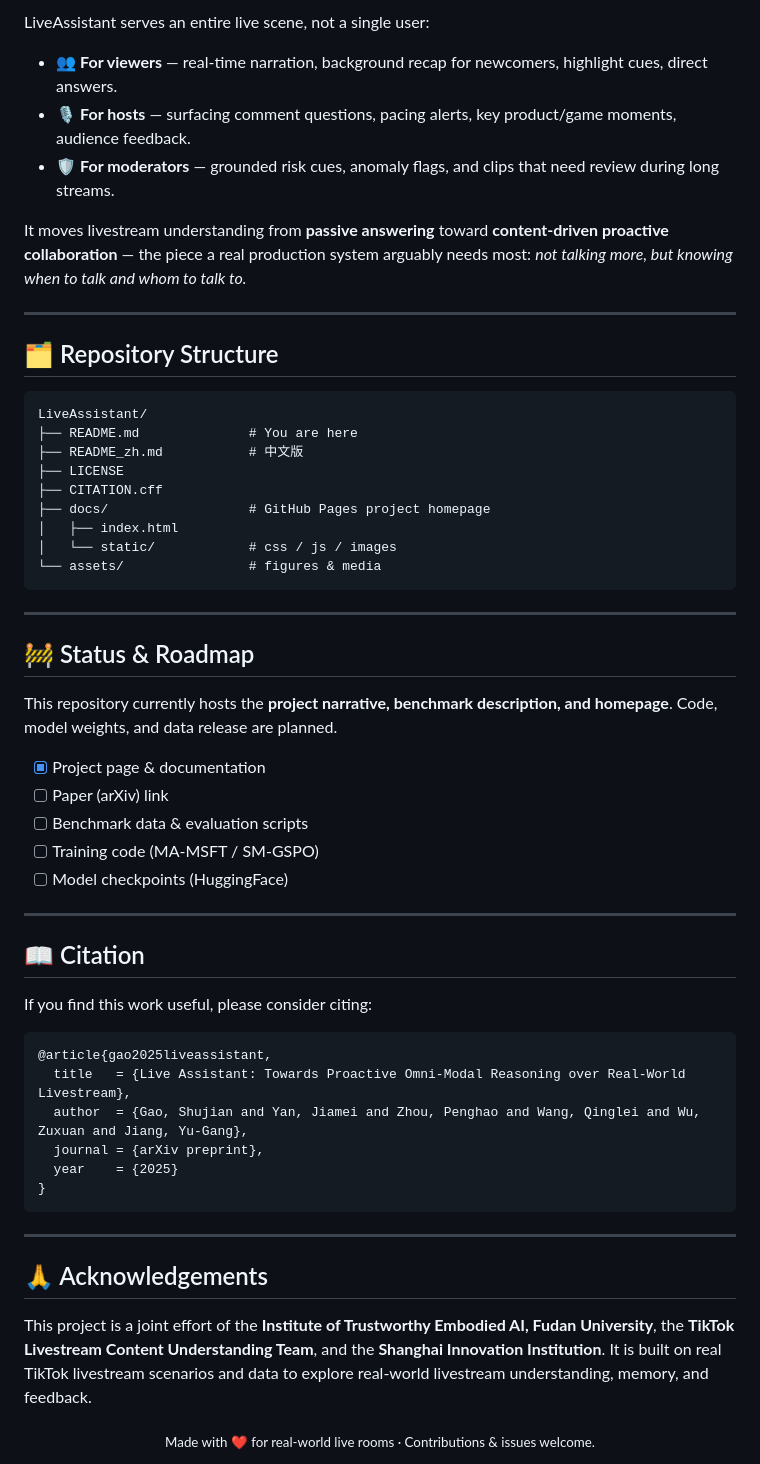
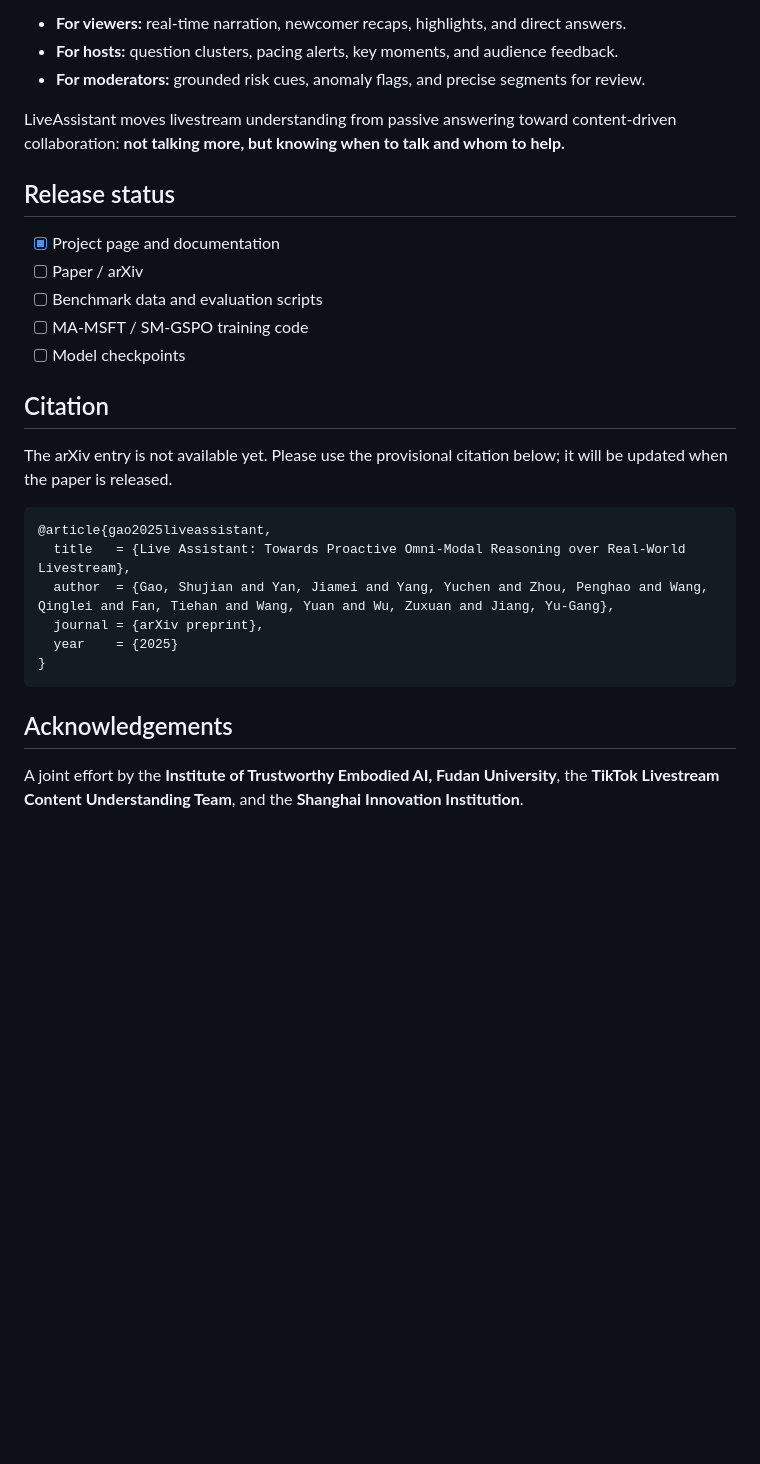
Before and after one commit to Daryl-GSJ/LiveAssistant, a Markdown page: README.md, the part around one of its changes. Drawn GitHub-style; blank space fills up the shorter version.

````diff
--- a/README.md
+++ b/README.md
@@ -173,61 +138,31 @@ A **three-party, human-verified** benchmark under strictly causal inputs (native
 
-LiveAssistant serves an entire live scene, not a single user:
+- **For viewers:** real-time narration, newcomer recaps, highlights, and direct answers.
+- **For hosts:** question clusters, pacing alerts, key moments, and audience feedback.
+- **For moderators:** grounded risk cues, anomaly flags, and precise segments for review.
 
-- 👥 **For viewers** — real-time narration, background recap for newcomers, highlight cues, direct answers.
-- 🎙️ **For hosts** — surfacing comment questions, pacing alerts, key product/game moments, audience feedback.
-- 🛡️ **For moderators** — grounded risk cues, anomaly flags, and clips that need review during long streams.
+LiveAssistant moves livestream understanding from passive answering toward content-driven collaboration: **not talking more, but knowing when to talk and whom to help.**
 
-It moves livestream understanding from **passive answering** toward **content-driven proactive collaboration** — the piece a real production system arguably needs most: *not talking more, but knowing when to talk and whom to talk to.*
+## Release status
 
----
+- [x] Project page and documentation
+- [ ] Paper / arXiv
+- [ ] Benchmark data and evaluation scripts
+- [ ] MA-MSFT / SM-GSPO training code
+- [ ] Model checkpoints
 
-## 🗂️ Repository Structure
+## Citation
 
-```text
-LiveAssistant/
-├── README.md              # You are here
-├── README_zh.md           # 中文版
-├── LICENSE
-├── CITATION.cff
-├── docs/                  # GitHub Pages project homepage
-│   ├── index.html
-│   └── static/            # css / js / images
-└── assets/                # figures & media
-```
-
----
-
-## 🚧 Status & Roadmap
-
-This repository currently hosts the **project narrative, benchmark description, and homepage**. Code, model weights, and data release are planned.
-
-- [x] Project page & documentation
-- [ ] Paper (arXiv) link
-- [ ] Benchmark data & evaluation scripts
-- [ ] Training code (MA-MSFT / SM-GSPO)
-- [ ] Model checkpoints (HuggingFace)
-
----
-
-## 📖 Citation
-
-If you find this work useful, please consider citing:
+The arXiv entry is not available yet. Please use the provisional citation below; it will be updated when the paper is released.
 
 ```bibtex
 @article{gao2025liveassistant,
   title   = {Live Assistant: Towards Proactive Omni-Modal Reasoning over Real-World Livestream},
-  author  = {Gao, Shujian and Yan, Jiamei and Zhou, Penghao and Wang, Qinglei and Wu, Zuxuan and Jiang, Yu-Gang},
+  author  = {Gao, Shujian and Yan, Jiamei and Yang, Yuchen and Zhou, Penghao and Wang, Qinglei and Fan, Tiehan and Wang, Yuan and Wu, Zuxuan and Jiang, Yu-Gang},
   journal = {arXiv preprint},
   year    = {2025}
 }
 ```
 
----
+## Acknowledgements
 
-## 🙏 Acknowledgements
-
-This project is a joint effort of the **Institute of Trustworthy Embodied AI, Fudan University**, the **TikTok Livestream Content Understanding Team**, and the **Shanghai Innovation Institution**. It is built on real TikTok livestream scenarios and data to explore real-world livestream understanding, memory, and feedback.
-
-<div align="center">
-<sub>Made with ❤️ for real-world live rooms · Contributions & issues welcome.</sub>
-</div>
+A joint effort by the **Institute of Trustworthy Embodied AI, Fudan University**, the **TikTok Livestream Content Understanding Team**, and the **Shanghai Innovation Institution**.
````
Also changed, not shown: other parts of README.md (+86 -121 lines).
